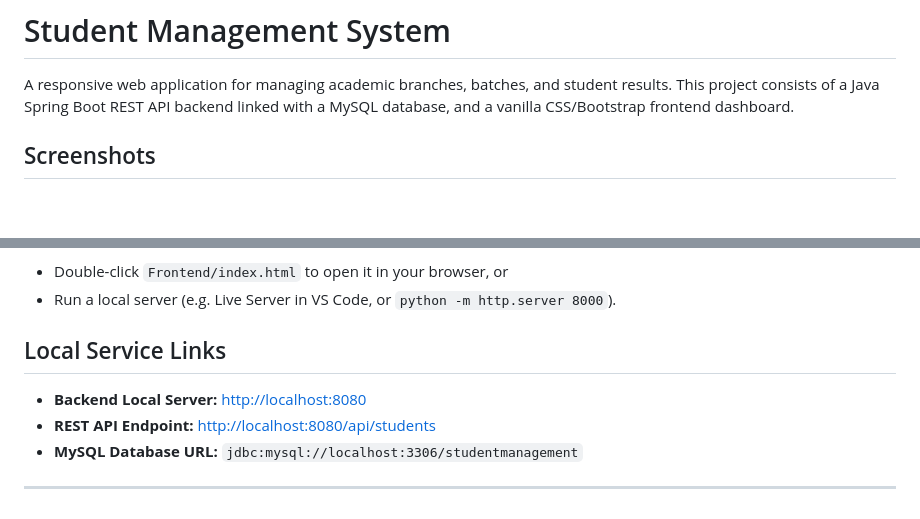
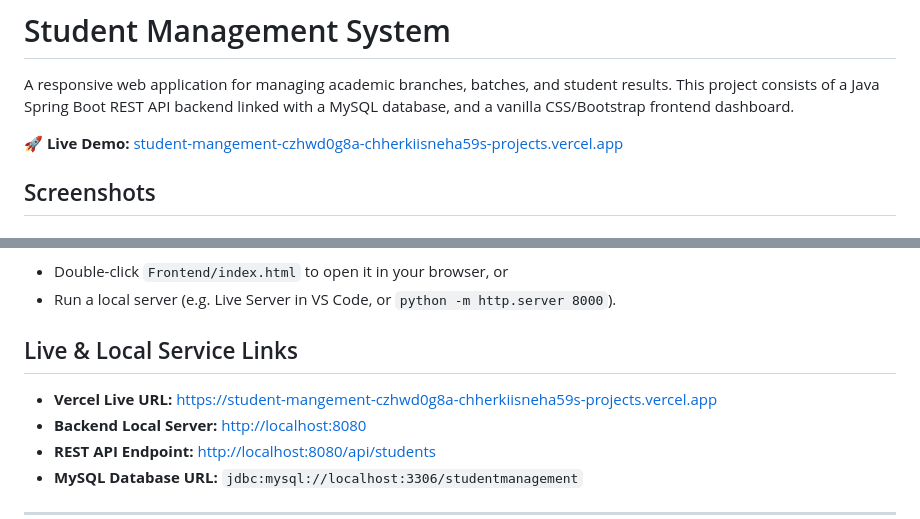
Before and after one commit to chherkiisneha59/StudentMangement, a Markdown page: README.md, 2 parts joined by grey strips. Drawn GitHub-style; blank space fills up the shorter version.

Commit message:
Add Vercel deployment URL to README

```diff
--- a/README.md
+++ b/README.md
@@ -1,6 +1,8 @@
 # Student Management System
 
 A responsive web application for managing academic branches, batches, and student results. This project consists of a Java Spring Boot REST API backend linked with a MySQL database, and a vanilla CSS/Bootstrap frontend dashboard.
+
+**🚀 Live Demo:** [student-mangement-czhwd0g8a-chherkiisneha59s-projects.vercel.app](https://student-mangement-czhwd0g8a-chherkiisneha59s-projects.vercel.app)
 
 ## Screenshots
 
@@ -94,8 +96,9 @@ Since the frontend consists of static assets, you can run it directly:
 * Double-click `Frontend/index.html` to open it in your browser, or
 * Run a local server (e.g. Live Server in VS Code, or `python -m http.server 8000`).
 
-## Local Service Links
+## Live & Local Service Links
 
+* **Vercel Live URL:** [https://student-mangement-czhwd0g8a-chherkiisneha59s-projects.vercel.app](https://student-mangement-czhwd0g8a-chherkiisneha59s-projects.vercel.app)
 * **Backend Local Server:** [http://localhost:8080](http://localhost:8080)
 * **REST API Endpoint:** [http://localhost:8080/api/students](http://localhost:8080/api/students)
 * **MySQL Database URL:** `jdbc:mysql://localhost:3306/studentmanagement`
```
